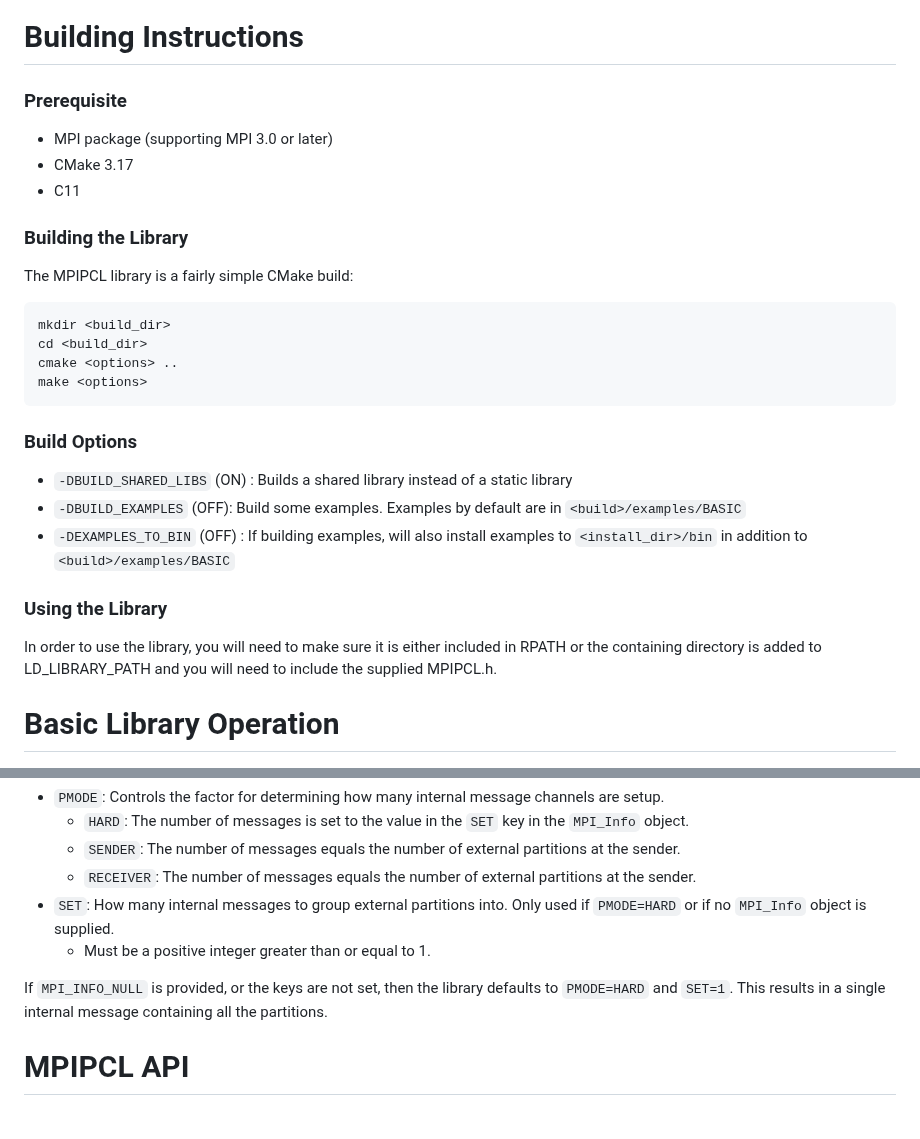
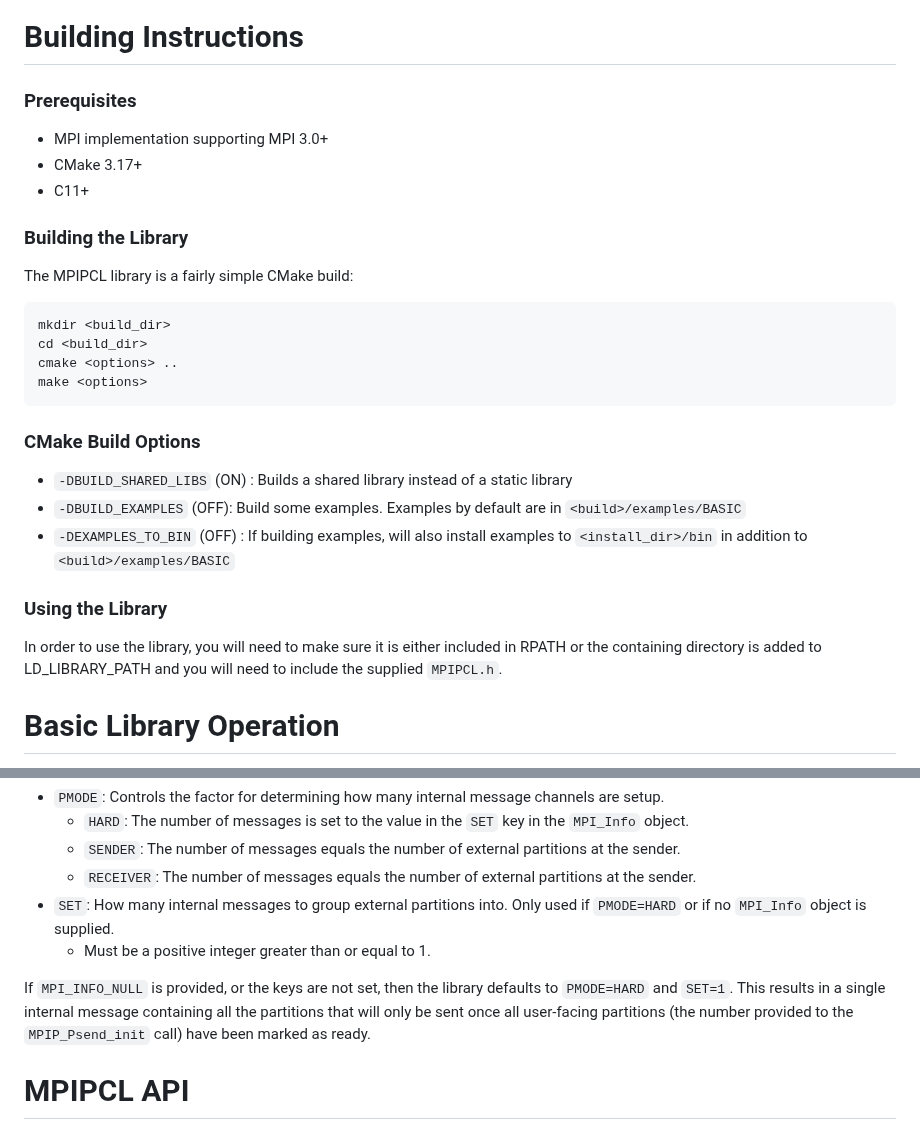
Before and after one commit to mpi-advance/MPIPCL, a Markdown page: README.md, 2 parts joined by grey strips. Rendered like a GitHub page.

Commit message:
More tweaks

````diff
--- a/README.md
+++ b/README.md
@@ -6,10 +6,10 @@ Partitioned Communication is the breaking of a single buffer of data into smalle
 This is a component of the MPI-Advance Project!
 
 # Building Instructions
-### Prerequisite
-- MPI package (supporting MPI 3.0 or later)
-- CMake 3.17
-- C11
+### Prerequisites
+- MPI implementation supporting MPI 3.0+
+- CMake 3.17+
+- C11+
 
 ### Building the Library
 The MPIPCL library is a fairly simple CMake build:
@@ -20,13 +20,13 @@ cmake <options> ..
 make <options>
 ```
 
-### Build Options
+### CMake Build Options
  - `-DBUILD_SHARED_LIBS` (ON) : Builds a shared library instead of a static library
  - `-DBUILD_EXAMPLES` (OFF): Build some examples. Examples by default are in `<build>/examples/BASIC`
  - `-DEXAMPLES_TO_BIN` (OFF) : If building examples, will also install examples to `<install_dir>/bin` in addition to `<build>/examples/BASIC`
 
 ### Using the Library
-In order to use the library, you will need to make sure it is either included in RPATH or the containing directory is added to LD_LIBRARY_PATH and you will need to include the supplied MPIPCL.h.
+In order to use the library, you will need to make sure it is either included in RPATH or the containing directory is added to LD_LIBRARY_PATH and you will need to include the supplied `MPIPCL.h`.
 
 # Basic Library Operation
 The library requires a basic ordering of functions calls to work as designed (an example is shown below). The init functions (`MPIP_<Psend/Precv>_init`) must be called first to create a partitioned request. These functions setup the internal channels for communication between the processes, using a background thread to perform any communication necessary to setup the requests. Next, the generated requests must be activated with `MPIP_Start`. NO DATA is transferred at this stage.
@@ -58,7 +58,7 @@ Valid key-value pairs for the MPI_Info object:
 - `SET`: How many internal messages to group external partitions into. Only used if `PMODE=HARD` or if no `MPI_Info` object is supplied.
     - Must be a positive integer greater than or equal to 1.
 
-If `MPI_INFO_NULL` is provided, or the keys are not set, then the library defaults to `PMODE=HARD` and `SET=1`. This results in a single internal message containing all the partitions.
+If `MPI_INFO_NULL` is provided, or the keys are not set, then the library defaults to `PMODE=HARD` and `SET=1`. This results in a single internal message containing all the partitions that will only be sent once all user-facing partitions (the number provided to the `MPIP_Psend_init` call) have been marked as ready.
 
 # MPIPCL API
 
````
